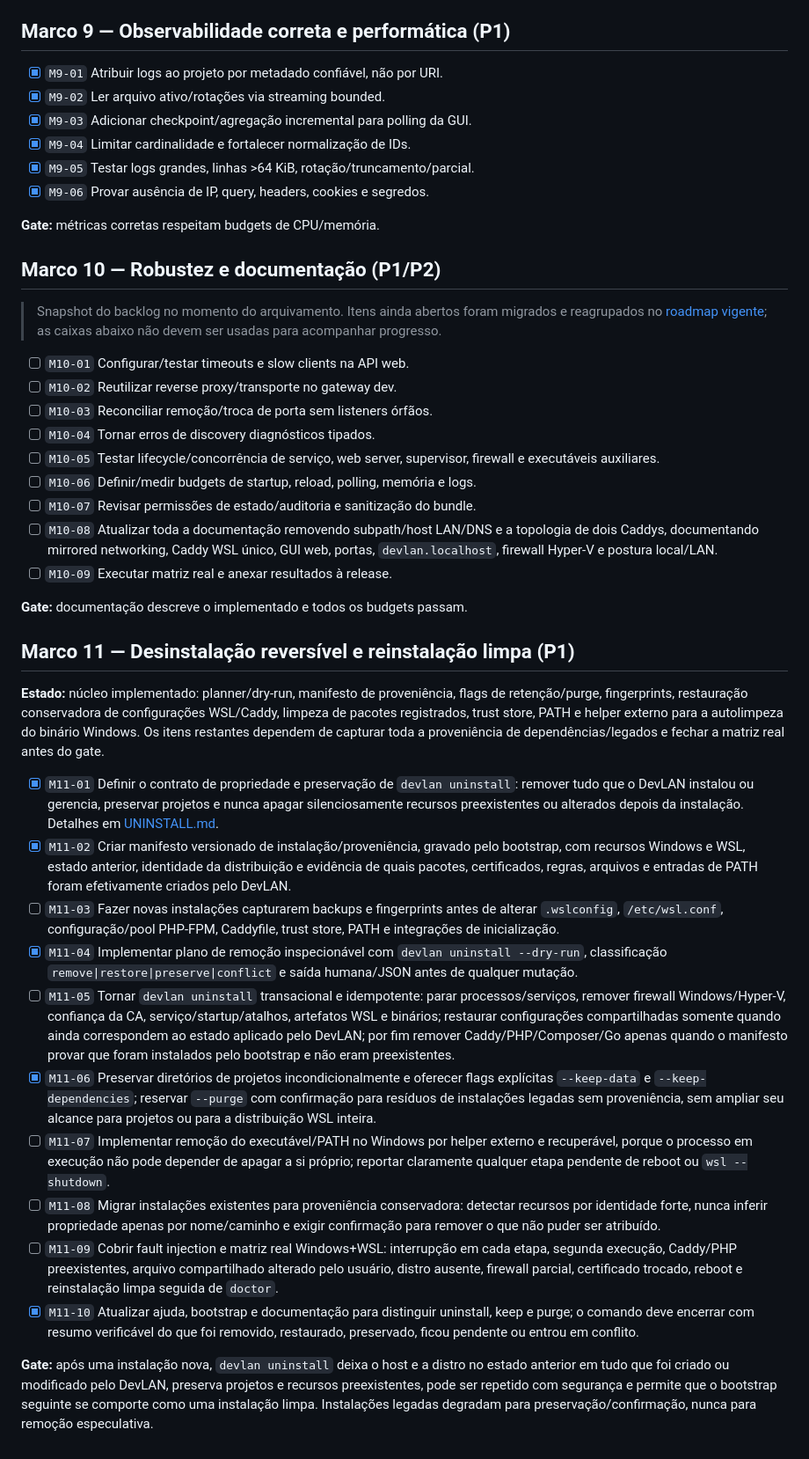
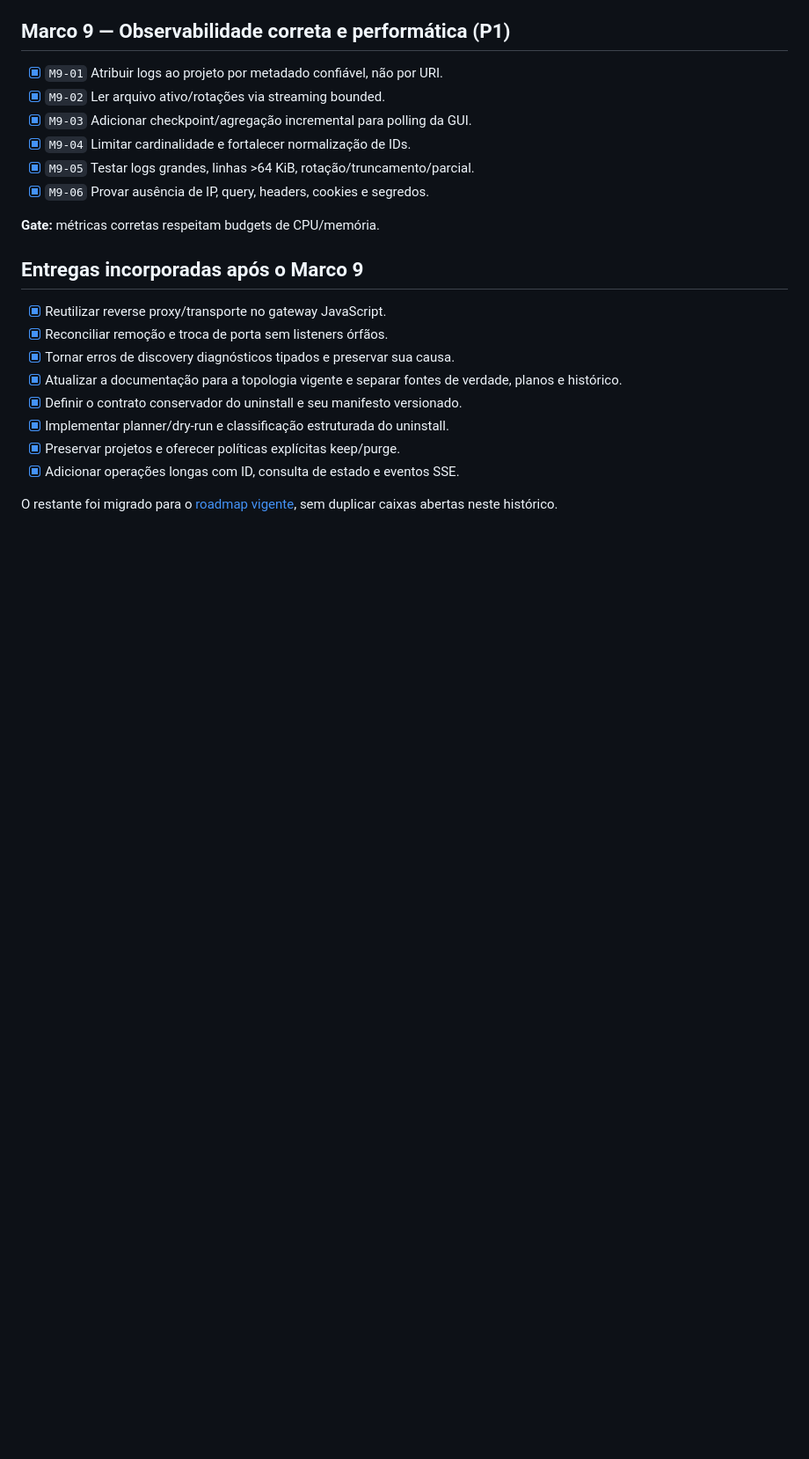
Before and after one commit to dougkusanagi/dev-lan, a Markdown page: docs/archive/ROADMAP-COMPLETED.md, the part around the change. Shown at 88% size. Drawn GitHub-style; blank space fills up the shorter version.

Commit message:
docs: keep completed roadmap free of open tasks

```diff
--- a/docs/archive/ROADMAP-COMPLETED.md
+++ b/docs/archive/ROADMAP-COMPLETED.md
@@ -261,77 +261,17 @@ para fechar o gate após reboot, VPN/troca de IP e `wsl --shutdown`.
 
 **Gate:** métricas corretas respeitam budgets de CPU/memória.
 
-## Marco 10 — Robustez e documentação (P1/P2)
+## Entregas incorporadas após o Marco 9
 
-> Snapshot do backlog no momento do arquivamento. Itens ainda abertos foram
-> migrados e reagrupados no [roadmap vigente](../ROADMAP.md); as caixas abaixo
-> não devem ser usadas para acompanhar progresso.
+- [x] Reutilizar reverse proxy/transporte no gateway JavaScript.
+- [x] Reconciliar remoção e troca de porta sem listeners órfãos.
+- [x] Tornar erros de discovery diagnósticos tipados e preservar sua causa.
+- [x] Atualizar a documentação para a topologia vigente e separar fontes de
+  verdade, planos e histórico.
+- [x] Definir o contrato conservador do uninstall e seu manifesto versionado.
+- [x] Implementar planner/dry-run e classificação estruturada do uninstall.
+- [x] Preservar projetos e oferecer políticas explícitas keep/purge.
+- [x] Adicionar operações longas com ID, consulta de estado e eventos SSE.
 
-- [ ] `M10-01` Configurar/testar timeouts e slow clients na API web.
-- [ ] `M10-02` Reutilizar reverse proxy/transporte no gateway dev.
-- [ ] `M10-03` Reconciliar remoção/troca de porta sem listeners órfãos.
-- [ ] `M10-04` Tornar erros de discovery diagnósticos tipados.
-- [ ] `M10-05` Testar lifecycle/concorrência de serviço, web server, supervisor,
-  firewall e executáveis auxiliares.
-- [ ] `M10-06` Definir/medir budgets de startup, reload, polling, memória e logs.
-- [ ] `M10-07` Revisar permissões de estado/auditoria e sanitização do bundle.
-- [ ] `M10-08` Atualizar toda a documentação removendo subpath/host LAN/DNS e a
-  topologia de dois Caddys, documentando mirrored networking, Caddy WSL único,
-  GUI web, portas, `devlan.localhost`, firewall Hyper-V e postura local/LAN.
-- [ ] `M10-09` Executar matriz real e anexar resultados à release.
-
-**Gate:** documentação descreve o implementado e todos os budgets passam.
-
-## Marco 11 — Desinstalação reversível e reinstalação limpa (P1)
-
-**Estado:** núcleo implementado: planner/dry-run, manifesto de proveniência,
-flags de retenção/purge, fingerprints, restauração conservadora de
-configurações WSL/Caddy, limpeza de pacotes registrados, trust store, PATH e
-helper externo para a autolimpeza do binário Windows. Os itens restantes
-dependem de capturar toda a proveniência de dependências/legados e fechar a
-matriz real antes do gate.
-
-- [x] `M11-01` Definir o contrato de propriedade e preservação de
-  `devlan uninstall`: remover tudo que o DevLAN instalou ou gerencia, preservar
-  projetos e nunca apagar silenciosamente recursos preexistentes ou alterados
-  depois da instalação. Detalhes em [UNINSTALL.md](../plans/UNINSTALL.md).
-- [x] `M11-02` Criar manifesto versionado de instalação/proveniência, gravado
-  pelo bootstrap, com recursos Windows e WSL, estado anterior, identidade da
-  distribuição e evidência de quais pacotes, certificados, regras, arquivos e
-  entradas de PATH foram efetivamente criados pelo DevLAN.
-- [ ] `M11-03` Fazer novas instalações capturarem backups e fingerprints antes
-  de alterar `.wslconfig`, `/etc/wsl.conf`, configuração/pool PHP-FPM,
-  Caddyfile, trust store, PATH e integrações de inicialização.
-- [x] `M11-04` Implementar plano de remoção inspecionável com
-  `devlan uninstall --dry-run`, classificação `remove|restore|preserve|conflict`
-  e saída humana/JSON antes de qualquer mutação.
-- [ ] `M11-05` Tornar `devlan uninstall` transacional e idempotente: parar
-  processos/serviços, remover firewall Windows/Hyper-V, confiança da CA,
-  serviço/startup/atalhos, artefatos WSL e binários; restaurar configurações
-  compartilhadas somente quando ainda correspondem ao estado aplicado pelo
-  DevLAN; por fim remover Caddy/PHP/Composer/Go apenas quando o manifesto provar
-  que foram instalados pelo bootstrap e não eram preexistentes.
-- [x] `M11-06` Preservar diretórios de projetos incondicionalmente e oferecer
-  flags explícitas `--keep-data` e `--keep-dependencies`; reservar `--purge`
-  com confirmação para resíduos de instalações legadas sem proveniência, sem
-  ampliar seu alcance para projetos ou para a distribuição WSL inteira.
-- [ ] `M11-07` Implementar remoção do executável/PATH no Windows por helper
-  externo e recuperável, porque o processo em execução não pode depender de
-  apagar a si próprio; reportar claramente qualquer etapa pendente de reboot ou
-  `wsl --shutdown`.
-- [ ] `M11-08` Migrar instalações existentes para proveniência conservadora:
-  detectar recursos por identidade forte, nunca inferir propriedade apenas por
-  nome/caminho e exigir confirmação para remover o que não puder ser atribuído.
-- [ ] `M11-09` Cobrir fault injection e matriz real Windows+WSL: interrupção em
-  cada etapa, segunda execução, Caddy/PHP preexistentes, arquivo compartilhado
-  alterado pelo usuário, distro ausente, firewall parcial, certificado trocado,
-  reboot e reinstalação limpa seguida de `doctor`.
-- [x] `M11-10` Atualizar ajuda, bootstrap e documentação para distinguir
-  uninstall, keep e purge; o comando deve encerrar com resumo verificável do
-  que foi removido, restaurado, preservado, ficou pendente ou entrou em conflito.
-
-**Gate:** após uma instalação nova, `devlan uninstall` deixa o host e a distro
-no estado anterior em tudo que foi criado ou modificado pelo DevLAN, preserva
-projetos e recursos preexistentes, pode ser repetido com segurança e permite que
-o bootstrap seguinte se comporte como uma instalação limpa. Instalações legadas
-degradam para preservação/confirmação, nunca para remoção especulativa.
+O restante foi migrado para o [roadmap vigente](../ROADMAP.md), sem duplicar
+caixas abertas neste histórico.
```
